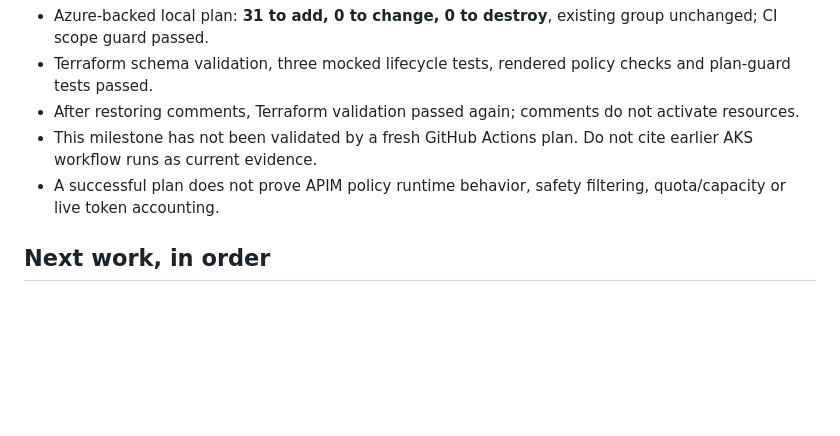
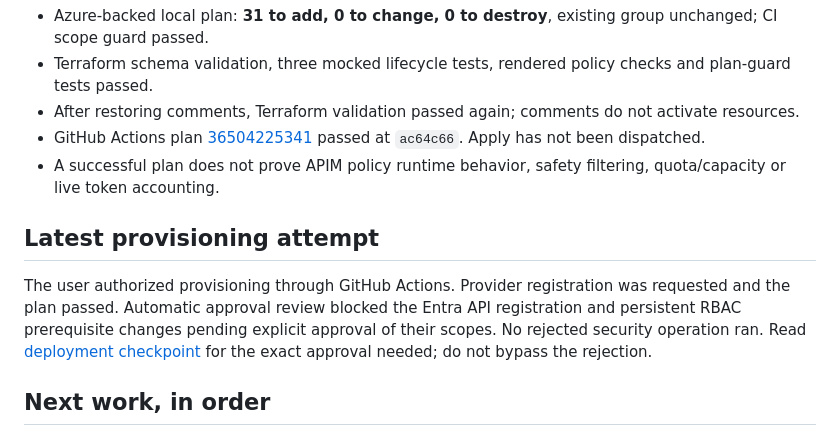
Before and after one commit to kxw9298/enterprise-ai-platform-poc, a Markdown page: AGENTS.md, the part around the change. GitHub-like rendering; blank space fills up the shorter version.

Commit message:
Record successful Actions plan and pending deployment security approval

```diff
--- a/AGENTS.md
+++ b/AGENTS.md
@@ -49,8 +49,12 @@ Validation completed:
 - Azure-backed local plan: **31 to add, 0 to change, 0 to destroy**, existing group unchanged; CI scope guard passed.
 - Terraform schema validation, three mocked lifecycle tests, rendered policy checks and plan-guard tests passed.
 - After restoring comments, Terraform validation passed again; comments do not activate resources.
-- This milestone has not been validated by a fresh GitHub Actions plan. Do not cite earlier AKS workflow runs as current evidence.
+- GitHub Actions plan [36504225341](https://github.com/kxw9298/enterprise-ai-platform-poc/actions/runs/36504225341) passed at `ac64c66`. Apply has not been dispatched.
 - A successful plan does not prove APIM policy runtime behavior, safety filtering, quota/capacity or live token accounting.
+
+## Latest provisioning attempt
+
+The user authorized provisioning through GitHub Actions. Provider registration was requested and the plan passed. Automatic approval review blocked the Entra API registration and persistent RBAC prerequisite changes pending explicit approval of their scopes. No rejected security operation ran. Read [deployment checkpoint](docs/runbooks/deployment-checkpoint.md) for the exact approval needed; do not bypass the rejection.
 
 ## Next work, in order
 
```
Also changed, not shown: docs/runbooks/deployment-checkpoint.md (added, +19 -0 lines).
